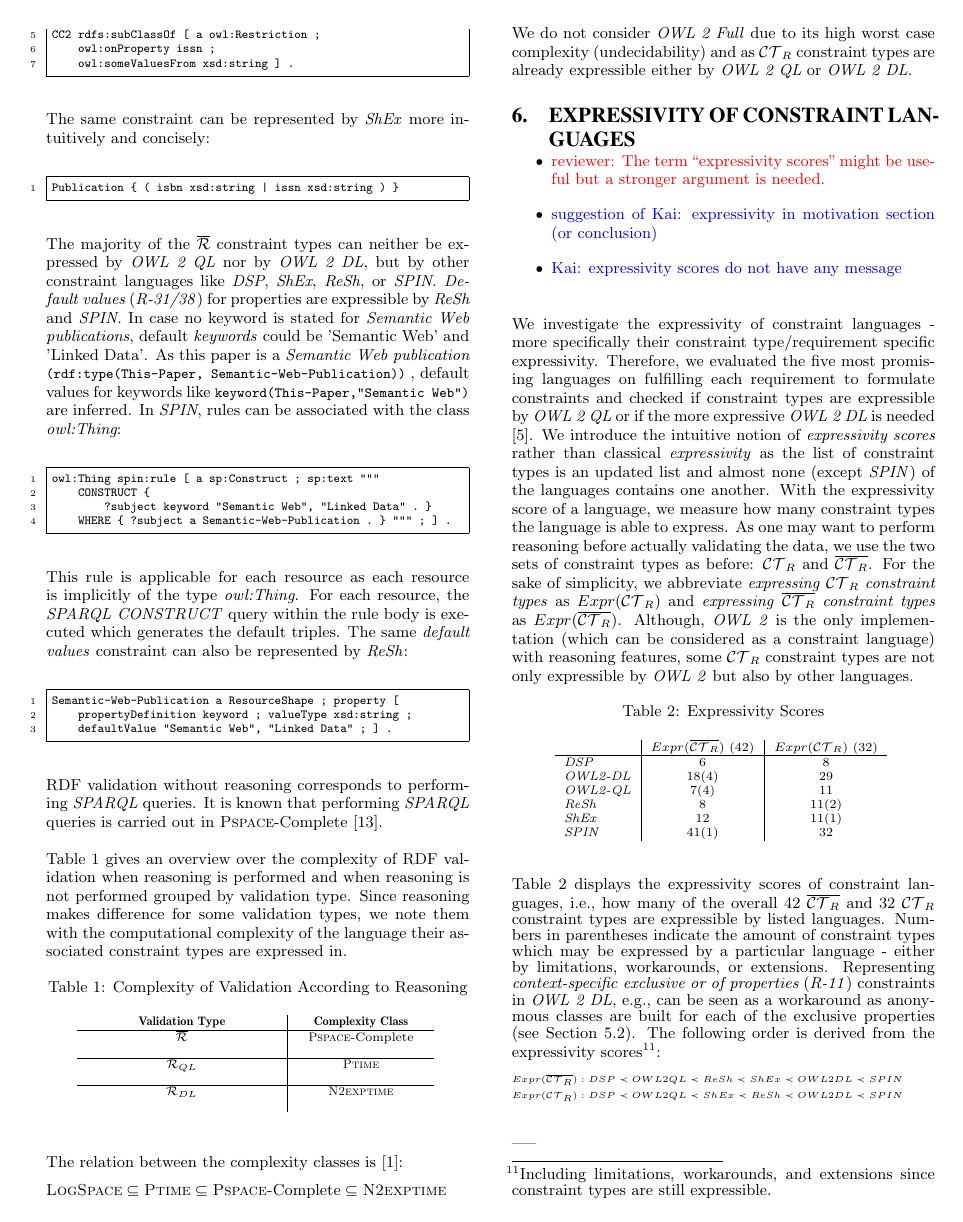
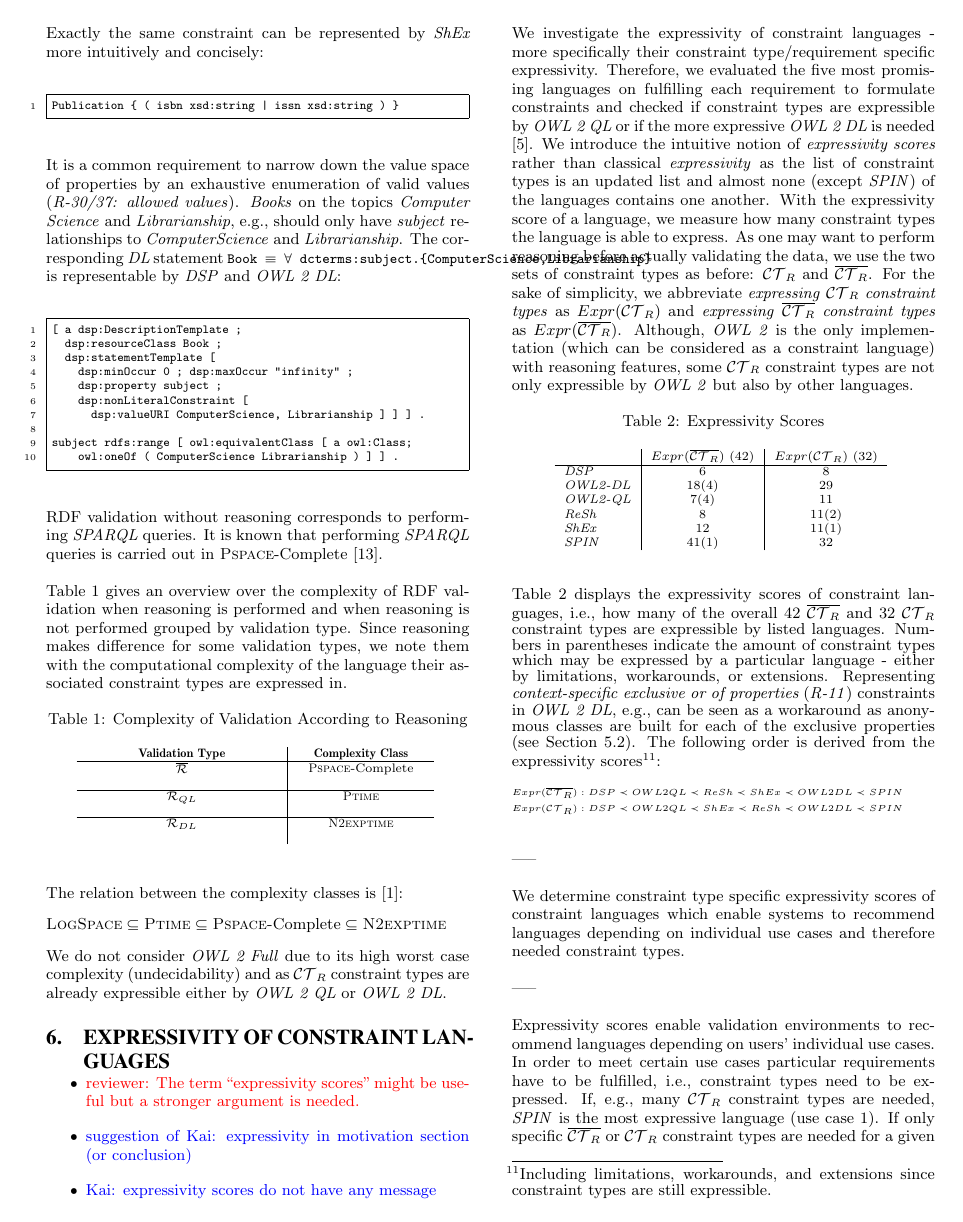
Before and after one commit to boschthomas/thomasbosch, a LaTeX paper (paper/paper 1/paper 1.tex): page 6 of 9. Compiled offline with pdfLaTeX.

Commit message:
reasoning

```diff
--- a/paper/paper 1/paper 1.tex
+++ b/paper/paper 1/paper 1.tex
@@ -1545,7 +1554,7 @@ CC2 rdfs:subClassOf [ a owl:Restriction ;
     owl:onProperty issn ;
     owl:someValuesFrom xsd:string ] .
 \end{ex}
-The same constraint can be represented by \emph{ShEx} more intuitively and concisely:
+Exactly the same constraint can be represented by \emph{ShEx} more intuitively and concisely:
 \begin{ex}
 Publication { ( isbn xsd:string | issn xsd:string ) }
 \end{ex}
@@ -1592,29 +1601,83 @@ Publication { ( isbn xsd:string | issn xsd:string ) }
 %As Darth Sidious has both relationships, a constraint Violation is raised.
 
 %\textbf{Expressible by Other Constraint Languages.}
-The majority of the $\overline{\mathcal{R}}$ constraint types can neither be expressed by \emph{OWL 2 QL} nor by \emph{OWL 2 DL},
-but by other constraint languages like \emph{DSP}, \emph{ShEx}, \emph{ReSh}, or \emph{SPIN}.
-{\em Default values} (\emph{R-31/38})
-for properties are expressible by \emph{ReSh} and \emph{SPIN}.
-%so that input forms can be pre-populated. % and to insert a required property that is missing in a web service call.
-In case no keyword is stated for \emph{Semantic Web publications}, default \emph{keywords} could be 'Semantic Web' and 'Linked Data'.
-As this paper is a \emph{Semantic Web publication} {\small\ms{(rdf:type(This-Paper, Semantic-Web-Publication))}},
-default values for keywords like {\small\ms{keyword(This-Paper,"Semantic Web")}} are inferred.
-In \emph{SPIN}, rules can be associated with the class {\em owl:Thing}:
+%The majority of the $\overline{\mathcal{R}}$ constraint types can neither be expressed by \emph{OWL 2 QL} nor by \emph{OWL 2 DL},
+%but by other languages like \emph{DSP}, \emph{ShEx}, \emph{ReSh}, or \emph{SPIN}.
+%{\em Default values} (\emph{R-31/38})
+%for properties are expressible by \emph{ReSh} and \emph{SPIN}.
+%%so that input forms can be pre-populated. % and to insert a required property that is missing in a web service call.
+%In case no keyword is stated for \emph{Semantic Web publications}, default \emph{keywords} could be 'Semantic Web' and 'Linked Data'.
+%As this paper is a \emph{Semantic Web publication} {\small\ms{(rdf:type(This-Paper, Semantic-Web-Publication)),}}
+%default values for keywords like {\small\ms{keyword(This-Paper,"Semantic Web")}} are generated.
+%In \emph{SPIN}, rules can be associated with the class {\em owl:Thing}:
+%\begin{ex}
+%owl:Thing spin:rule [ a sp:Construct ; sp:text """
+    %CONSTRUCT {
+        %?subject keyword "Semantic Web", "Linked Data" . }
+    %WHERE { ?subject a Semantic-Web-Publication . } """ ; ] .
+%\end{ex}
+%This rule is applicable for each resource as each resource is implicitly of the type {\em owl:Thing}.
+%For each resource, the \emph{SPARQL CONSTRUCT} query within the rule body is executed which generates the default triples.
+%The same \emph{default values} constraint can also be represented by \emph{ReSh}:
+%\begin{ex}
+%Semantic-Web-Publication a ResourceShape ; property [
+    %propertyDefinition keyword ; valueType xsd:string ;
+    %defaultValue "Semantic Web", "Linked Data" ; ] .
+%\end{ex}
+%\emph{Data property facets} (\emph{R-46}) enable to declare frequently needed facets for data properties in order to validate input against simple conditions including min/max values, regular expressions, and string length.
+%By means of a \emph{data property facets} constraint it can be ensured that social security numbers match a given regular expression which can be expressed by \emph{OWL 2 QL}:
+%\begin{ex}
+%hasSSN rdfs:range SSN .
+%SSN a rdfs:Datatype ; owl:equivalentClass [ a rdfs:Datatype ;
+    %owl:onDatatype xsd:string ;
+    %owl:withRestrictions (
+        %[ xsd:pattern "[0-9]{3}-[0-9]{2}-[0-9]{4}" ] ) ] .
+%\end{ex}
+%
+%The second axiom defines SSN as an abbreviation for a datatype restriction on xsd:string.
+%The first axiom explicitly declares SSN to be a datatype.
+%The datatype SSN can be used just like any other datatype;
+%for example, it is used in the third axiom to define the range of the hasSSN property.
+%
+%\begin{ex}
+%# valid data:
+%TimBernersLee
+    %hasSSN "123-45-6789"^^SSN .
+%\end{ex}
+%
+%\begin{ex}
+%# invalid data:
+%TimBernersLee
+    %hasSSN "123456789"^^SSN .
+%\end{ex}
+It is a common requirement to narrow down the value space of properties by an exhaustive enumeration of valid values (\emph{R-30/37: allowed values}).
+%{\scriptsize
+%\begin{center}
+%\begin{DL}
+%$\mathcal{K}=\{$ \\
+ %\ms{Book $\equiv$}, \\
+ %\ms{ $\forall$ subject.\{Computer Science,Librarianship\} $\sqcap$ Concept}\\
+%\end{DL}
+%\end{center}
+%}%
+\emph{Books} on the topics \emph{Computer Science} and \emph{Librarianship}, e.g., should only have \emph{subject} relationships to \emph{ComputerScience} and \emph{Librarianship}.
+The corresponding \emph{DL} statement {\small\ms{Book $\equiv$ $\forall$ dcterms:subject.\{ComputerScience,Librarianship\}}}
+is representable by \emph{DSP} and \emph{OWL 2 DL}:
 \begin{ex}
-owl:Thing spin:rule [ a sp:Construct ; sp:text """
-    CONSTRUCT {
-        ?subject keyword "Semantic Web", "Linked Data" . }
-    WHERE { ?subject a Semantic-Web-Publication . } """ ; ] .
+[ a dsp:DescriptionTemplate ;
+  dsp:resourceClass Book ;
+  dsp:statementTemplate [
+    dsp:minOccur 0 ; dsp:maxOccur "infinity" ;
+    dsp:property subject ;
+    dsp:nonLiteralConstraint [
+      dsp:valueURI ComputerScience, Librarianship ] ] ] .
+
+subject rdfs:range [ owl:equivalentClass [ a owl:Class;
+    owl:oneOf ( ComputerScience Librarianship ) ] ] .
 \end{ex}
-This rule is applicable for each resource as each resource is implicitly of the type {\em owl:Thing}.
-For each resource, the \emph{SPARQL CONSTRUCT} query within the rule body is executed which generates the default triples.
-The same \emph{default values} constraint can also be represented by \emph{ReSh}:
-\begin{ex}
-Semantic-Web-Publication a ResourceShape ; property [
-    propertyDefinition keyword ; valueType xsd:string ;
-    defaultValue "Semantic Web", "Linked Data" ; ] .
-\end{ex}
+%\end{ex}
+%Exactly the same constraint is expressible by \emph{OWL 2 DL}:
+%\begin{ex}
 
 RDF validation without reasoning corresponds to performing \emph{SPARQL} queries.
 It is known that performing \emph{SPARQL} queries is carried out in \textsc{Pspace}-Complete \cite{Perez2009}.
```
Also changed, not shown: paper/paper 1/paper 1.tex (17 more changed lines).
